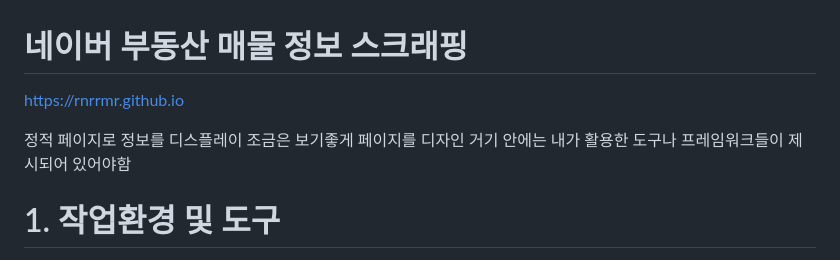
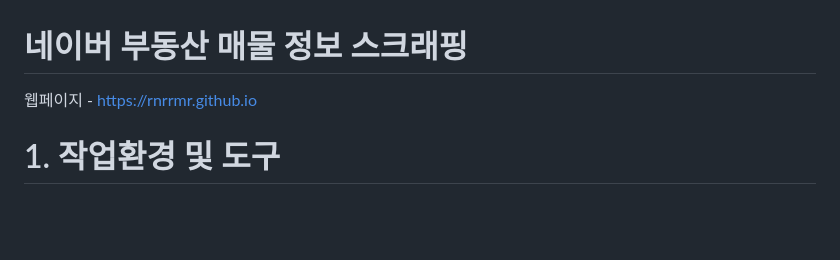
Before and after one commit to rnrrmr/rnrrmr.github.io, a Markdown page: README.md, the part around the change. Rendered like a GitHub page; blank space fills up the shorter version.

```diff
--- a/README.md
+++ b/README.md
@@ -1,11 +1,7 @@
 # 네이버 부동산 매물 정보 스크래핑
-https://rnrrmr.github.io
+웹페이지 - https://rnrrmr.github.io
 
 
-
-
-정적 페이지로 정보를 디스플레이 조금은 보기좋게 페이지를 디자인
-거기 안에는 내가 활용한 도구나 프레임워크들이 제시되어 있어야함
 
 
 # 1. 작업환경 및 도구
```
